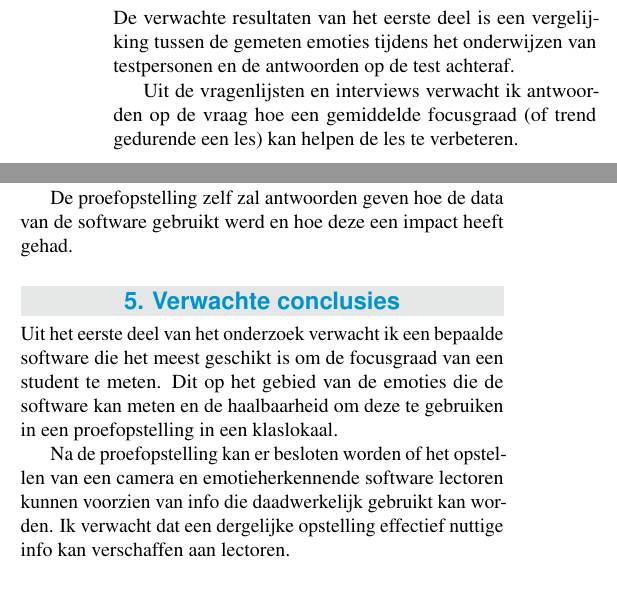
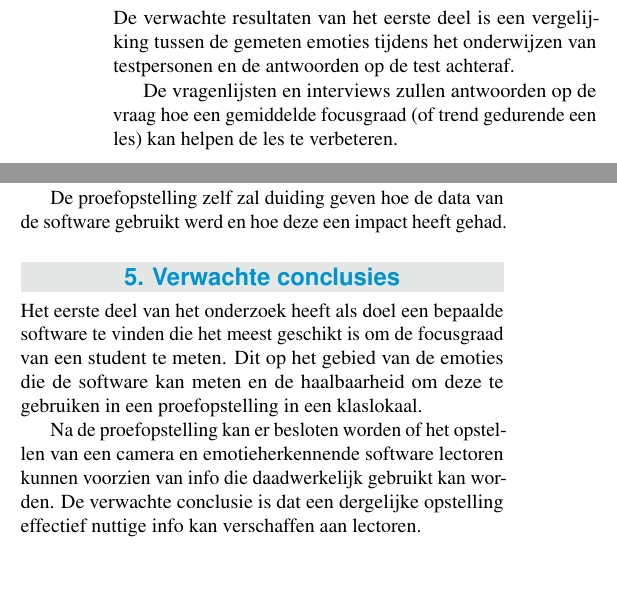
Before and after one commit to SimonVanL/bachelorproef, a LaTeX document (voorstel/Van Lombergen_Simon_voorstel.tex, which reads voorstel/voorstel-inhoud.tex): two parts of the columns of page 2 of 2, joined at a grey line, cut so that both start at the same text. Compiled offline with pdfLaTeX.

Commit message:
Changing BP proposition after feedback

```diff
--- a/voorstel/Van Lombergen_Simon_voorstel.tex
+++ b/voorstel/Van Lombergen_Simon_voorstel.tex
@@ -27,7 +27,7 @@
 
 %---------- Abstract ----------------------------------------------------------
 
-\Abstract{Dit onderzoek handelt over hoe emotieherkenning van studenten tijdens lessen lectoren kan helpen hun les te verbeteren. Inzichten over focus en engagement kunnen een hulpmiddel zijn waarop lectoren beslissingen kunnen baseren. Er wordt een vergelijkend onderzoek gedaan tussen beschikbare machineleer-software die emoties (en vooral engagement en focus) kunnen meten. Met de meest geschikte software wordt er een proof-of-concept gebouwd om de haalbaarheid van dit concept na te gaan. Een engagement/focustrend als resultaat van deze opstelling kan zeker een impact hebben op de kwaliteit van de les. Deze proefopstelling kan de basis zijn voor een hogere onderwijskwaliteit in de toekomst.
+\Abstract{Dit onderzoek handelt over hoe emotieherkenning van studenten tijdens lessen, lectoren kan helpen hun les te verbeteren. Inzichten over focus en engagement kunnen een hulpmiddel zijn waarop lectoren beslissingen kunnen baseren. Er wordt een vergelijkend onderzoek gedaan tussen beschikbare machineleer-software die emoties (en vooral engagement en focus) kunnen meten. Met de meest geschikte software wordt er een proof-of-concept gebouwd om de haalbaarheid van dit concept na te gaan. Een engagement/focustrend als resultaat van deze opstelling kan zeker een impact hebben op de kwaliteit van de les. Deze proefopstelling kan de basis zijn voor een hogere onderwijskwaliteit in de toekomst.
 }
 
 %---------- Onderzoeksdomein en sleutelwoorden --------------------------------
--- a/voorstel/voorstel-inhoud.tex
+++ b/voorstel/voorstel-inhoud.tex
@@ -71,9 +71,9 @@ Een tweede deel van het onderzoek omvat het uittesten van een echte proefopstell
 
 De verwachte resultaten van het eerste deel is een vergelijking tussen de gemeten emoties tijdens het onderwijzen van testpersonen en de antwoorden op de test achteraf.
 
-Uit de vragenlijsten en interviews verwacht ik antwoorden op de vraag hoe een gemiddelde focusgraad (of trend gedurende een les) kan helpen de les te verbeteren.
+De vragenlijsten en interviews zullen antwoorden op de vraag hoe een gemiddelde focusgraad (of trend gedurende een les) kan helpen de les te verbeteren.
 
-De proefopstelling zelf zal antwoorden geven hoe de data van de software gebruikt werd en hoe deze een impact heeft gehad.
+De proefopstelling zelf zal duiding geven hoe de data van de software gebruikt werd en hoe deze een impact heeft gehad.
 
 
 %---------- Verwachte conclusies ----------------------------------------------
@@ -82,6 +82,6 @@ De proefopstelling zelf zal antwoorden geven hoe de data van de software gebruik
 
 %Hier beschrijf je wat je verwacht uit je onderzoek, met de motivatie waarom. Het is \textbf{niet} erg indien uit je onderzoek andere resultaten en conclusies vloeien dan dat je hier beschrijft: het is dan juist interessant om te onderzoeken waarom jouw hypothesen niet overeenkomen met de resultaten.
 
-Uit het eerste deel van het onderzoek verwacht ik een bepaalde software die het meest geschikt is om de focusgraad van een student te meten. Dit op het gebied van de emoties die de software kan meten en de haalbaarheid om deze te gebruiken in een proefopstelling in een klaslokaal.
+Het eerste deel van het onderzoek heeft als doel een bepaalde software te vinden die het meest geschikt is om de focusgraad van een student te meten. Dit op het gebied van de emoties die de software kan meten en de haalbaarheid om deze te gebruiken in een proefopstelling in een klaslokaal.
 
-Na de proefopstelling kan er besloten worden of het opstellen van een camera en emotieherkennende software lectoren kunnen voorzien van info die daadwerkelijk gebruikt kan worden. Ik verwacht dat een dergelijke opstelling effectief nuttige info kan verschaffen aan lectoren.
+Na de proefopstelling kan er besloten worden of het opstellen van een camera en emotieherkennende software lectoren kunnen voorzien van info die daadwerkelijk gebruikt kan worden. De verwachte conclusie is dat een dergelijke opstelling effectief nuttige info kan verschaffen aan lectoren. \textsl{}
```
Also changed, not shown: voorstel/voorstel-inhoud.tex (2 more changed lines).
